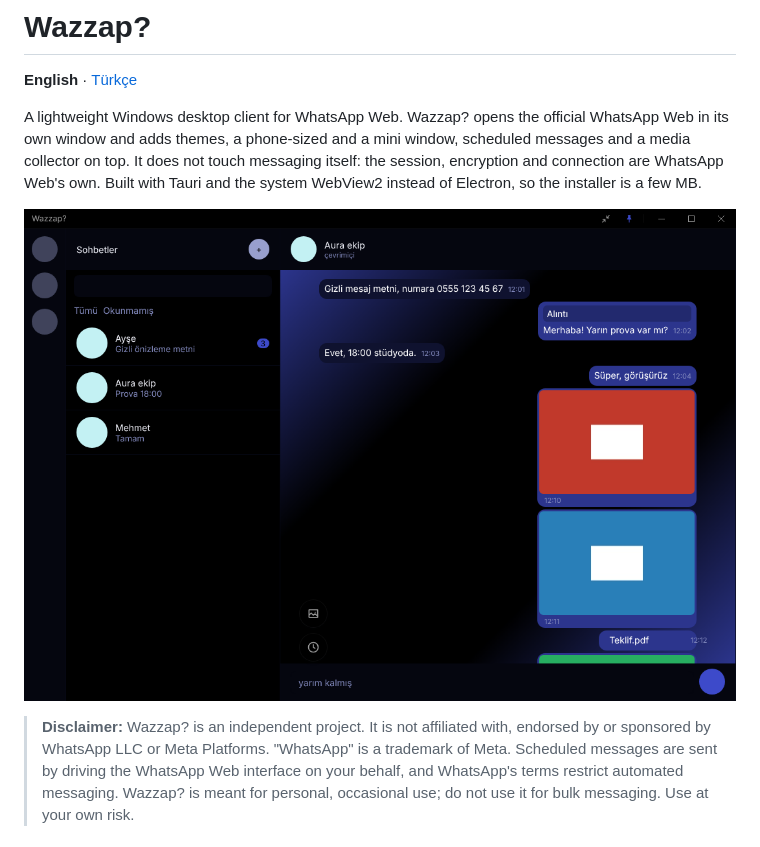
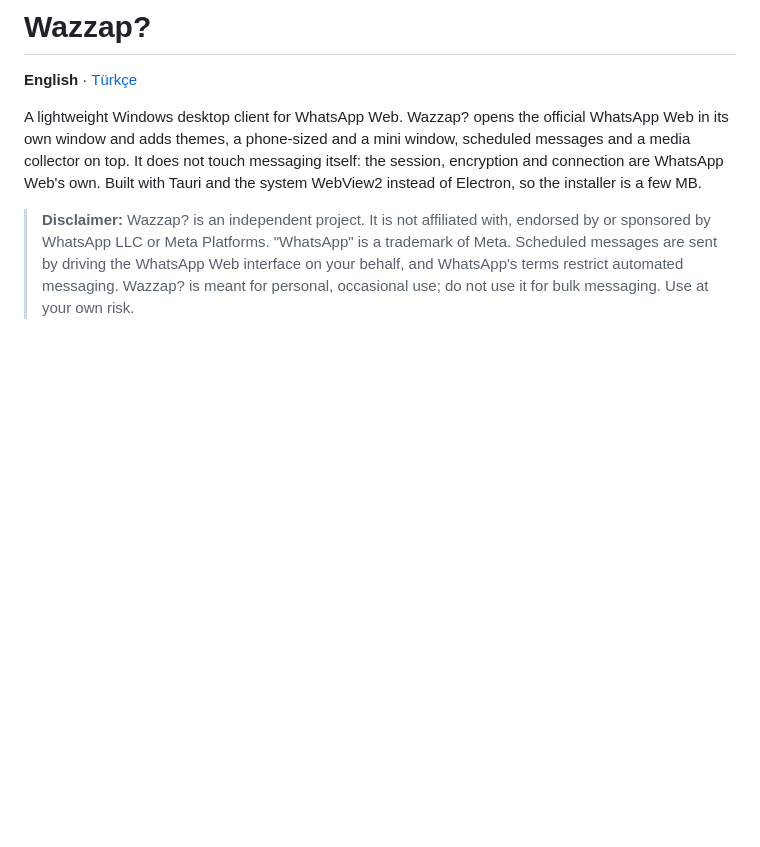
Before and after one commit to evesfect/wazzap, a Markdown page: README.md, the part around the change. GitHub-like rendering; blank space fills up the shorter version.

```diff
--- a/README.md
+++ b/README.md
@@ -7,8 +7,6 @@ own window and adds themes, a phone-sized and a mini window, scheduled messages
 collector on top. It does not touch messaging itself: the session, encryption and connection are
 WhatsApp Web's own. Built with Tauri and the system WebView2 instead of Electron, so the installer
 is a few MB.
-
-![Wazzap? with the Navy theme (on the project's test page)](docs/screenshot.png)
 
 > **Disclaimer:** Wazzap? is an independent project. It is not affiliated with, endorsed by or
 > sponsored by WhatsApp LLC or Meta Platforms. "WhatsApp" is a trademark of Meta. Scheduled
```
